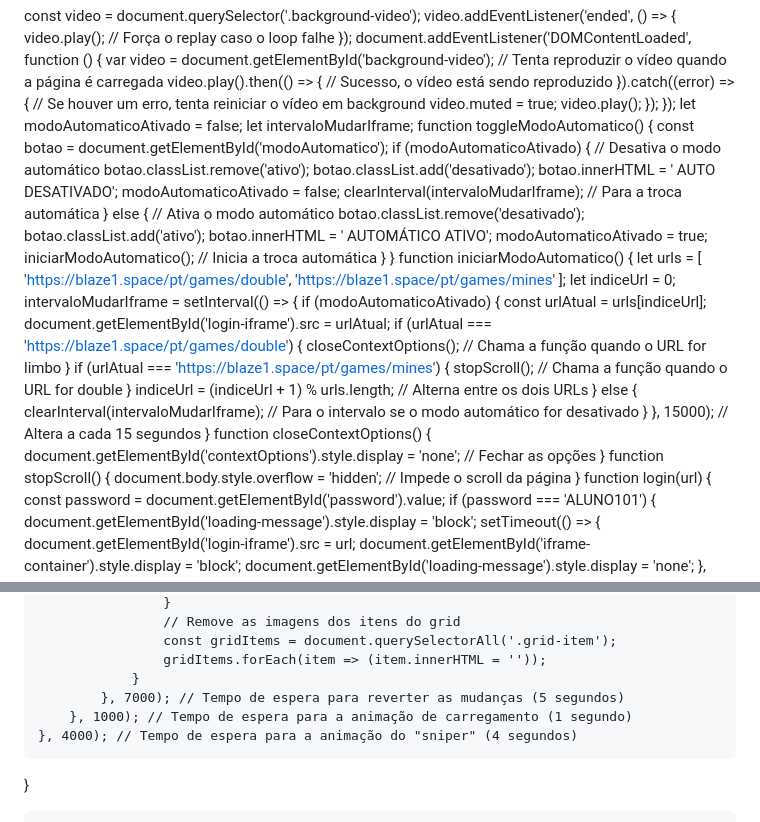
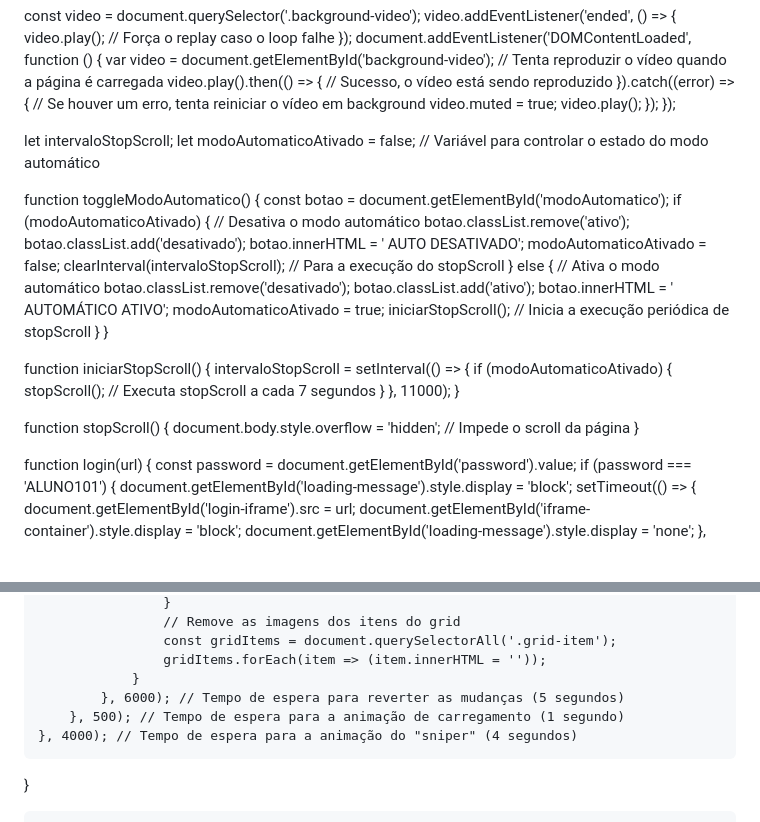
Before and after one commit to hackerdomarquez/hackerdomarquez.github.io, a Markdown page: README.md, 2 parts joined by grey strips. Drawn GitHub-style; blank space fills up the shorter version.

```diff
--- a/README.md
+++ b/README.md
@@ -697,8 +697,11 @@ document.addEventListener('DOMContentLoaded', function () {
                 video.play();
             });
         });
-        let modoAutomaticoAtivado = false;
-let intervaloMudarIframe;
+
+
+let intervaloStopScroll;
+let modoAutomaticoAtivado = false; // Variável para controlar o estado do modo automático
+
 function toggleModoAutomatico() {
     const botao = document.getElementById('modoAutomatico');
     if (modoAutomaticoAtivado) {
@@ -707,44 +710,29 @@ function toggleModoAutomatico() {
         botao.classList.add('desativado');
         botao.innerHTML = '<i class="fa fa-robot" aria-hidden="true"></i> AUTO DESATIVADO';
         modoAutomaticoAtivado = false;
-        clearInterval(intervaloMudarIframe); // Para a troca automática
+        clearInterval(intervaloStopScroll); // Para a execução do stopScroll
     } else {
         // Ativa o modo automático
         botao.classList.remove('desativado');
         botao.classList.add('ativo');
         botao.innerHTML = '<i class="fa fa-robot" aria-hidden="true"></i> AUTOMÁTICO ATIVO';
         modoAutomaticoAtivado = true;
-        iniciarModoAutomatico(); // Inicia a troca automática
+        iniciarStopScroll(); // Inicia a execução periódica de stopScroll
     }
 }
-function iniciarModoAutomatico() {
-    let urls = [
-        'https://blaze1.space/pt/games/double',
-        'https://blaze1.space/pt/games/mines'
-    ];
-    let indiceUrl = 0;
-    intervaloMudarIframe = setInterval(() => {
+
+function iniciarStopScroll() {
+    intervaloStopScroll = setInterval(() => {
         if (modoAutomaticoAtivado) {
-            const urlAtual = urls[indiceUrl];
-            document.getElementById('login-iframe').src = urlAtual;
-            if (urlAtual === 'https://blaze1.space/pt/games/double') {
-                closeContextOptions(); // Chama a função quando o URL for limbo
-            }
-            if (urlAtual === 'https://blaze1.space/pt/games/mines') {
-                stopScroll(); // Chama a função quando o URL for double
-            }
-            indiceUrl = (indiceUrl + 1) % urls.length; // Alterna entre os dois URLs
-        } else {
-            clearInterval(intervaloMudarIframe); // Para o intervalo se o modo automático for desativado
+            stopScroll(); // Executa stopScroll a cada 7 segundos
         }
-    }, 15000); // Altera a cada 15 segundos
+    }, 11000);
 }
-function closeContextOptions() {
-    document.getElementById('contextOptions').style.display = 'none'; // Fechar as opções
-}
+
 function stopScroll() {
     document.body.style.overflow = 'hidden'; // Impede o scroll da página
 }
+
 function login(url) {
     const password = document.getElementById('password').value;
     if (password === 'ALUNO101') {
@@ -912,8 +900,8 @@ const assertividade = `${assertividadeValue}%`;
                     const gridItems = document.querySelectorAll('.grid-item');
                     gridItems.forEach(item => (item.innerHTML = ''));
                 }
-            }, 7000); // Tempo de espera para reverter as mudanças (5 segundos)
-        }, 1000); // Tempo de espera para a animação de carregamento (1 segundo)
+            }, 6000); // Tempo de espera para reverter as mudanças (5 segundos)
+        }, 500); // Tempo de espera para a animação de carregamento (1 segundo)
     }, 4000); // Tempo de espera para a animação do "sniper" (4 segundos)
 }
 
```
